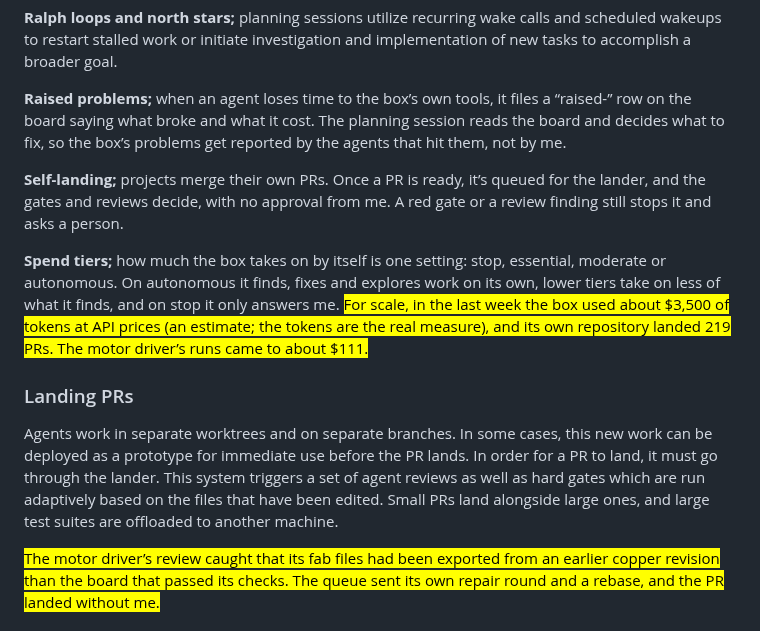
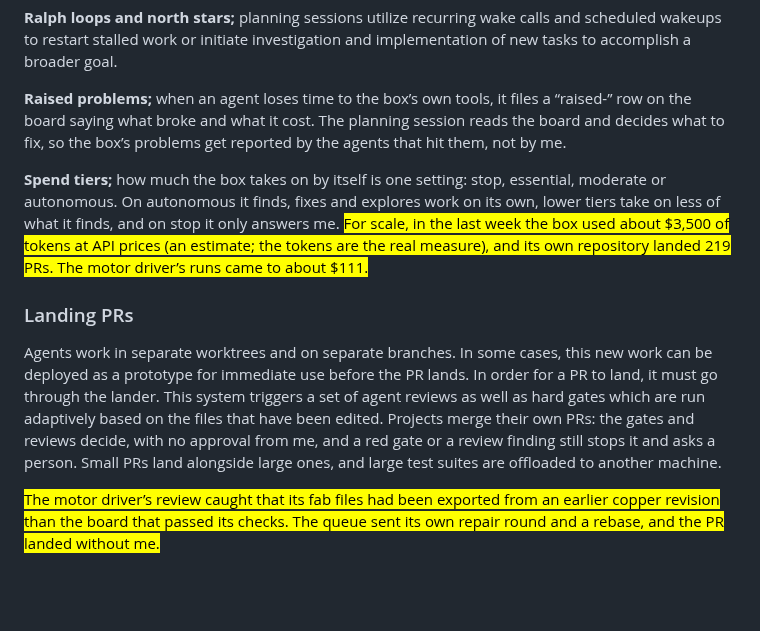
Before and after one commit to ihsan-sa/website, a Markdown page: content/writing/autobox.md, the part around the change. Rendered like a GitHub page; blank space fills up the shorter version.

Commit message:
Fold the Self-landing paragraph into Landing PRs
The owner: "we talk about the lander in the next section already" (012-0004-D, page 6).

Co-Authored-By: Claude Opus 5.5 (1M context) <noreply@anthropic.com>
Claude-Session: https://claude.ai/code/session_01QHjWLNcZNo2UzPUkUCvU2h

```diff
--- a/content/writing/autobox.md
+++ b/content/writing/autobox.md
@@ -65,13 +65,11 @@ Knowledge and information are stored and sent in various manners which allow the
 
 **Raised problems;** when an agent loses time to the box’s own tools, it files a “raised-” row on the board saying what broke and what it cost. The planning session reads the board and decides what to fix, so the box’s problems get reported by the agents that hit them, not by me.
 
-**Self-landing;** projects merge their own PRs. Once a PR is ready, it’s queued for the lander, and the gates and reviews decide, with no approval from me. A red gate or a review finding still stops it and asks a person.
-
 **Spend tiers;** how much the box takes on by itself is one setting: stop, essential, moderate or autonomous. On autonomous it finds, fixes and explores work on its own, lower tiers take on less of what it finds, and on stop it only answers me. <mark class="wr-added">For scale, in the last week the box used about $3,500 of tokens at API prices (an estimate; the tokens are the real measure), and its own repository landed 219 PRs. The motor driver’s runs came to about $111.</mark>
 
 ### Landing PRs
 
-Agents work in separate worktrees and on separate branches. In some cases, this new work can be deployed as a prototype for immediate use before the PR lands. In order for a PR to land, it must go through the lander. This system triggers a set of agent reviews as well as hard gates which are run adaptively based on the files that have been edited. Small PRs land alongside large ones, and large test suites are offloaded to another machine.
+Agents work in separate worktrees and on separate branches. In some cases, this new work can be deployed as a prototype for immediate use before the PR lands. In order for a PR to land, it must go through the lander. This system triggers a set of agent reviews as well as hard gates which are run adaptively based on the files that have been edited. Projects merge their own PRs: the gates and reviews decide, with no approval from me, and a red gate or a review finding still stops it and asks a person. Small PRs land alongside large ones, and large test suites are offloaded to another machine.
 
 <mark class="wr-added">The motor driver’s review caught that its fab files had been exported from an earlier copper revision than the board that passed its checks. The queue sent its own repair round and a rebase, and the PR landed without me.</mark>
 
```
